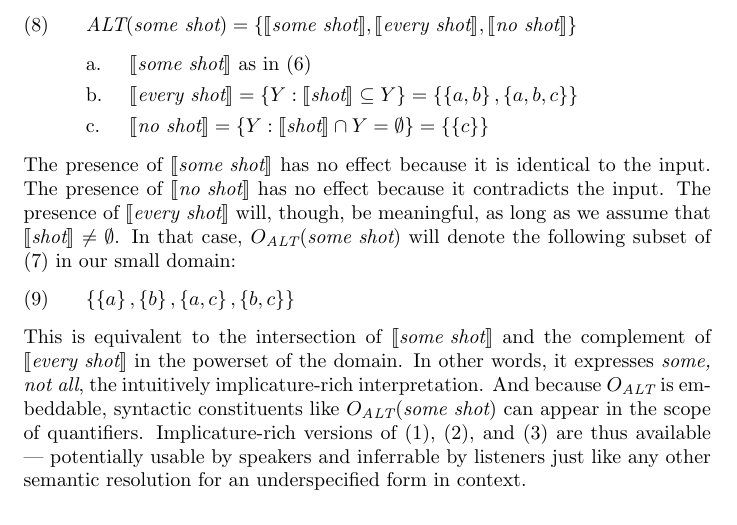
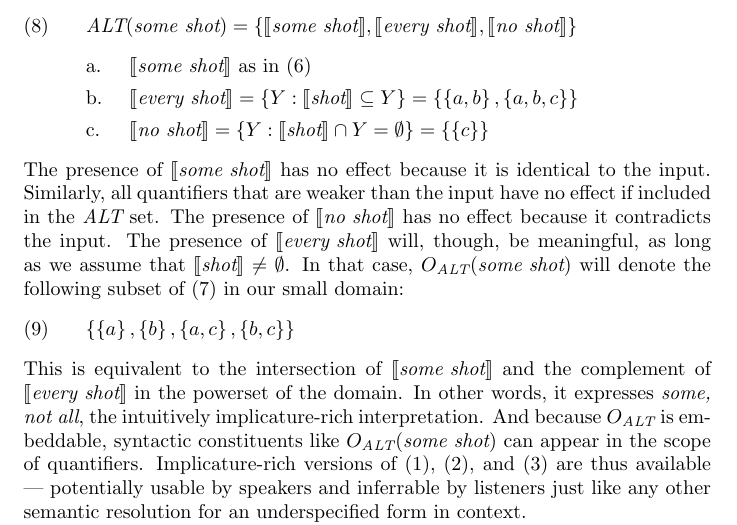
Before and after one commit to Levilian/Pragmatics-of-embedded-implicature, a LaTeX document (embedded-scalars.tex): part of page 6 of 22, cut so that both start at the same text. Compiled offline with pdfLaTeX.

Commit message:
Minor example tweaks

```diff
--- a/embedded-scalars.tex
+++ b/embedded-scalars.tex
@@ -355,10 +355,12 @@ Now suppose that $\ALT(\word{some shot})$ is defined as follows:
 \end{examples}
 %
 The presence of $\sem{\word{some shot}}$ has no effect because it is
-identical to the input. The presence of $\sem{\word{no shot}}$ has no
-effect because it contradicts the input. The presence of
-$\sem{\word{every shot}}$ will, though, be meaningful, as long as we
-assume that $\sem{\word{shot}} \neq \emptyset$.  In that case,
+identical to the input. Similarly, all quantifiers that are weaker
+than the input have no effect if included in the $\ALT$ set. The
+presence of $\sem{\word{no shot}}$ has no effect because it
+contradicts the input. The presence of $\sem{\word{every shot}}$ will,
+though, be meaningful, as long as we assume that
+$\sem{\word{shot}} \neq \emptyset$.  In that case,
 $O_{\ALT}(\word{some shot})$ will denote the following subset of
 \eg{someshotex} in our small domain:
 %
```
